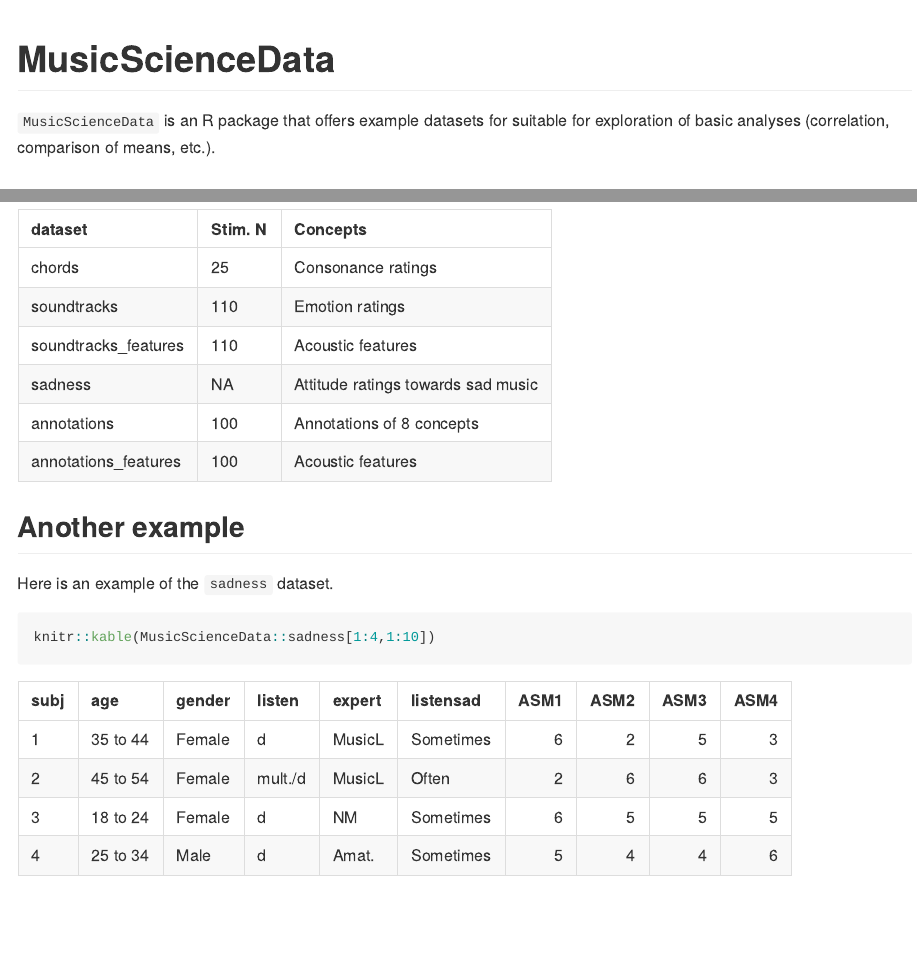
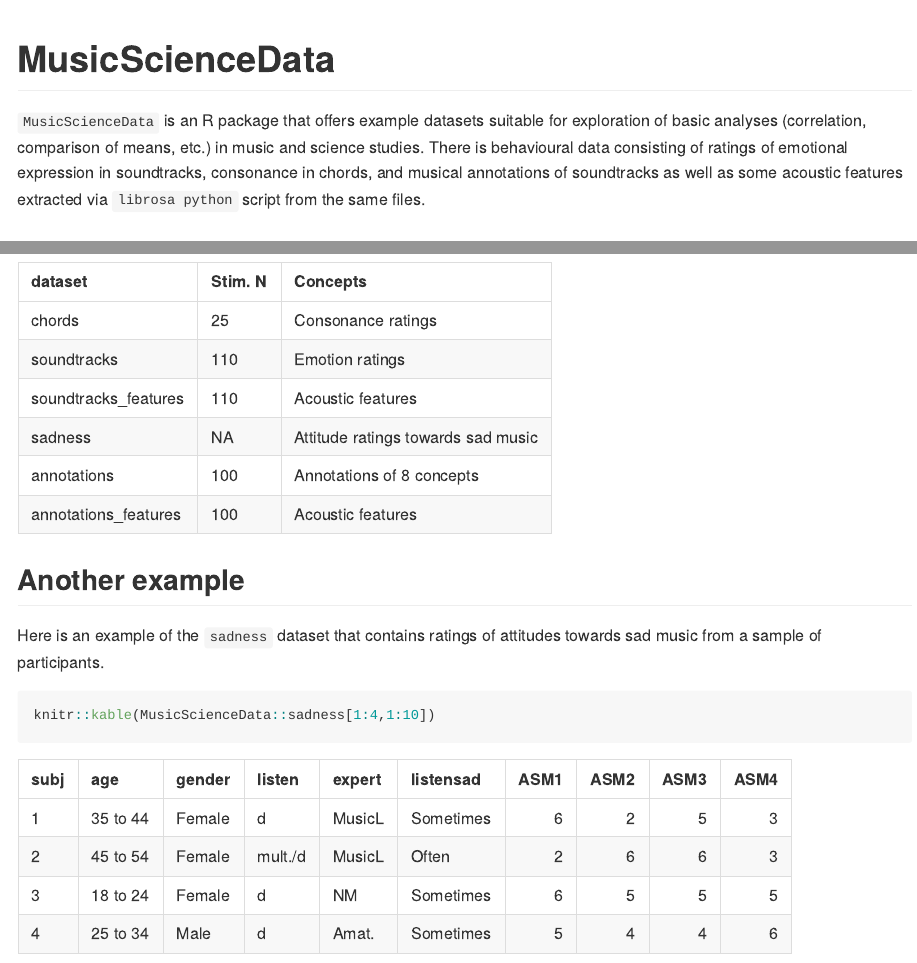
Before and after one commit to tuomaseerola/MusicScienceData, an R Markdown document (README.Rmd): the page in a window 1100 px wide, from its top, and a second part further down, joined at a grey line. The pictures show the output file README.md that the author committed with the source, drawn offline in the style of GitHub.

Commit message:
Fixed typo

````diff
--- a/README.Rmd
+++ b/README.Rmd
@@ -18,7 +18,7 @@ knitr::opts_chunk$set(
 <!-- badges: start -->
 <!-- badges: end -->
 
-`MusicScienceData` is an R package that offers example datasets for suitable for exploration of basic analyses (correlation, comparison of means, etc.).
+`MusicScienceData` is an R package that offers example datasets suitable for exploration of basic analyses (correlation, comparison of means, etc.) in music and science studies. There is behavioural data consisting of ratings of emotional expression in soundtracks, consonance in chords, and musical annotations of soundtracks as well as some acoustic features extracted via `librosa python` script from the same files.
 
 ## Installation
 
@@ -55,7 +55,7 @@ Currently the following datasets are included:
 
 ## Another example
 
-Here is an example of the `sadness` dataset.
+Here is an example of the `sadness` dataset that contains ratings of attitudes towards sad music from a sample of participants.
 ```{r}
 knitr::kable(MusicScienceData::sadness[1:4,1:10])
 ```
````
Also changed, not shown: README.md, 2 other files.
